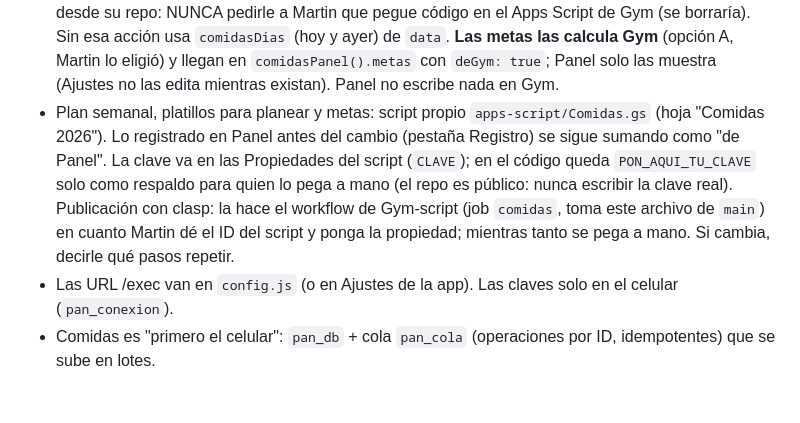
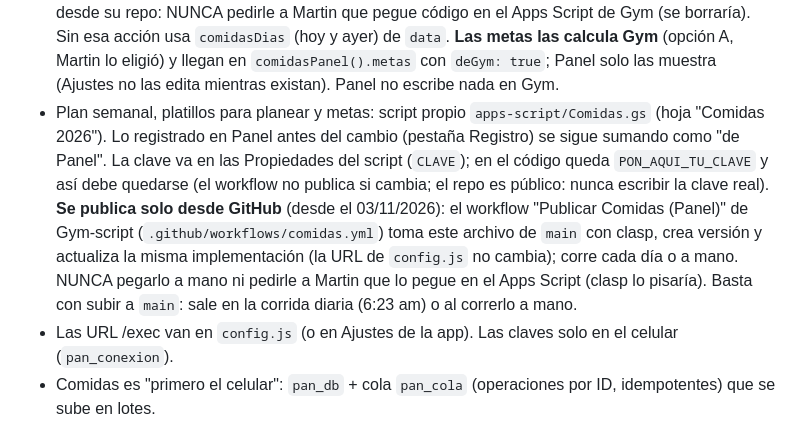
Before and after one commit to MartinRTX/Panel, a Markdown page: CLAUDE.md, the part around the change. Rendered like a GitHub page; blank space fills up the shorter version.

Commit message:
Docs: el script de Comidas ya se publica solo desde GitHub (nunca pegarlo a mano)
Co-Authored-By: Claude Opus 5.5 <noreply@anthropic.com>
Claude-Session: https://claude.ai/code/session_01J2YZbSFYX2akWDdoUX6MAa

```diff
--- a/CLAUDE.md
+++ b/CLAUDE.md
@@ -18,10 +18,11 @@ Dos pestañas: **Hoy** (gym y finanzas, solo lectura) y **Comidas** (lo que regi
   `comidasPanel().metas` con `deGym: true`; Panel solo las muestra (Ajustes no las edita mientras existan). Panel no escribe nada en Gym.
 - Plan semanal, platillos para planear y metas: script propio `apps-script/Comidas.gs` (hoja "Comidas 2026").
   Lo registrado en Panel antes del cambio (pestaña Registro) se sigue sumando como "de Panel".
-  La clave va en las Propiedades del script (`CLAVE`); en el código queda `PON_AQUI_TU_CLAVE` solo como respaldo para
-  quien lo pega a mano (el repo es público: nunca escribir la clave real). Publicación con clasp: la hace el workflow de
-  Gym-script (job `comidas`, toma este archivo de `main`) en cuanto Martin dé el ID del script y ponga la propiedad;
-  mientras tanto se pega a mano. Si cambia, decirle qué pasos repetir.
+  La clave va en las Propiedades del script (`CLAVE`); en el código queda `PON_AQUI_TU_CLAVE` y así debe quedarse
+  (el workflow no publica si cambia; el repo es público: nunca escribir la clave real). **Se publica solo desde GitHub** (desde el 03/11/2026):
+  el workflow "Publicar Comidas (Panel)" de Gym-script (`.github/workflows/comidas.yml`) toma este archivo de `main`
+  con clasp, crea versión y actualiza la misma implementación (la URL de `config.js` no cambia); corre cada día o a mano.
+  NUNCA pegarlo a mano ni pedirle a Martin que lo pegue en el Apps Script (clasp lo pisaría). Basta con subir a `main`: sale en la corrida diaria (6:23 am) o al correrlo a mano.
 - Las URL /exec van en `config.js` (o en Ajustes de la app). Las claves solo en el celular (`pan_conexion`).
 - Comidas es "primero el celular": `pan_db` + cola `pan_cola` (operaciones por ID, idempotentes) que se sube en lotes.
 - El patrimonio neto NO incluye deudas con personas (Martin lo pidió así): personas van aparte.
```
Also changed, not shown: MANANA.md (+4 -1 lines).
